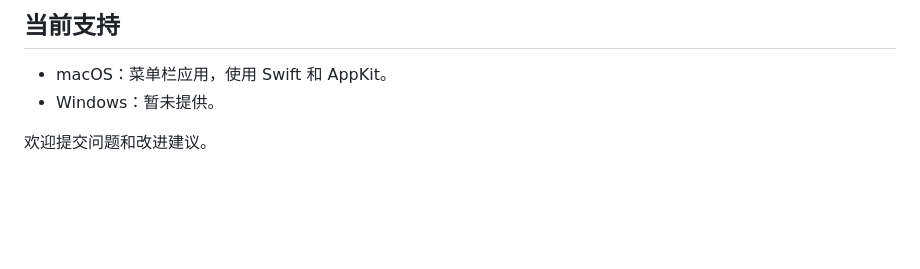
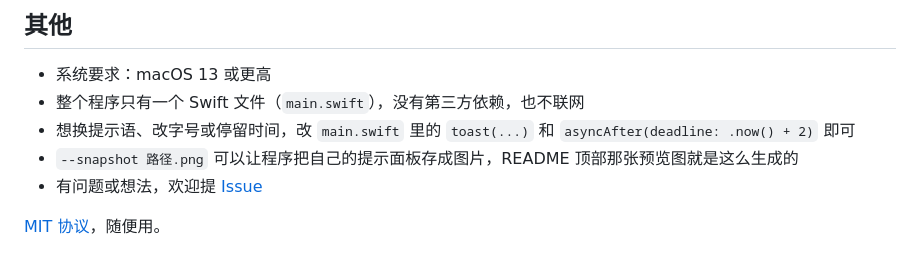
Before and after one commit to xzx1003/copy-toast, a Markdown page: README.md, the part around one of its changes. GitHub-like rendering; blank space fills up the shorter version.

```diff
--- a/README.md
+++ b/README.md
@@ -20,7 +80,10 @@ zsh build.sh
 
-## 当前支持
+## 其他
 
-- macOS：菜单栏应用，使用 Swift 和 AppKit。
-- Windows：暂未提供。
+- 系统要求：macOS 13 或更高
+- 整个程序只有一个 Swift 文件（`main.swift`），没有第三方依赖，也不联网
+- 想换提示语、改字号或停留时间，改 `main.swift` 里的 `toast(...)` 和 `asyncAfter(deadline: .now() + 2)` 即可
+- `--snapshot 路径.png` 可以让程序把自己的提示面板存成图片，README 顶部那张预览图就是这么生成的
+- 有问题或想法，欢迎提 [Issue](https://github.com/xzx1003/copy-toast/issues)
 
-欢迎提交问题和改进建议。
+[MIT 协议](LICENSE)，随便用。
```
Also changed, not shown: other parts of README.md (+66 -6 lines), docs/preview.png (added), 2 other files.
